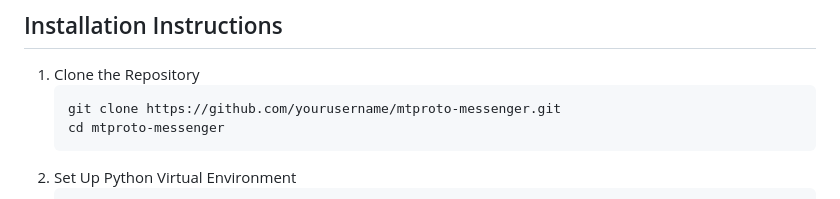
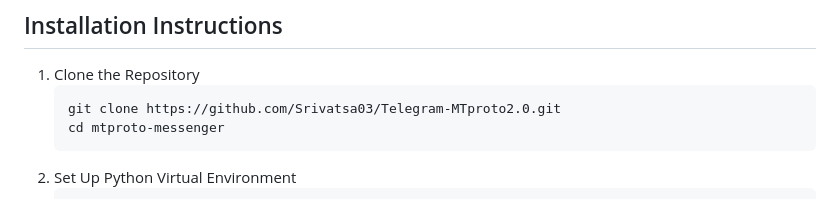
Before and after one commit to Srivatsa03/Telegram-MTproto2.0, a Markdown page: README.md, the part around the change. GitHub-like rendering.

````diff
--- a/README.md
+++ b/README.md
@@ -20,7 +20,7 @@ with real-time delivery, file sharing, typing indicators, and message status upd
 ## Installation Instructions
 1. Clone the Repository
    ```bash
-   git clone https://github.com/yourusername/mtproto-messenger.git
+   git clone https://github.com/Srivatsa03/Telegram-MTproto2.0.git
    cd mtproto-messenger
    ```
 2. Set Up Python Virtual Environment
````
